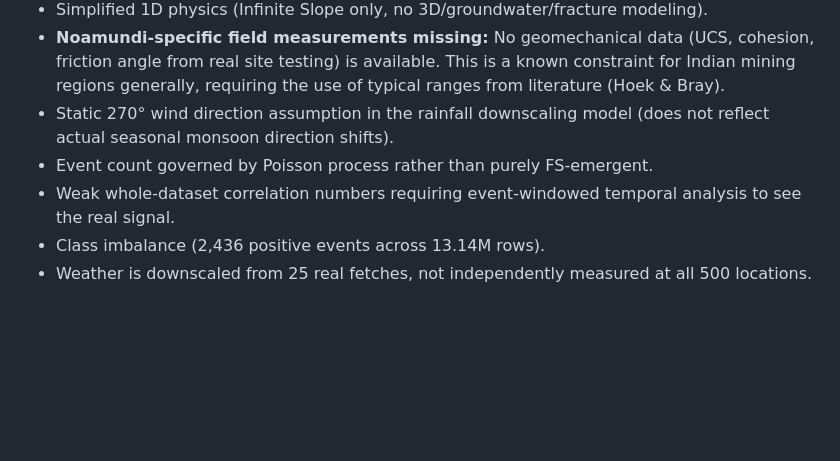
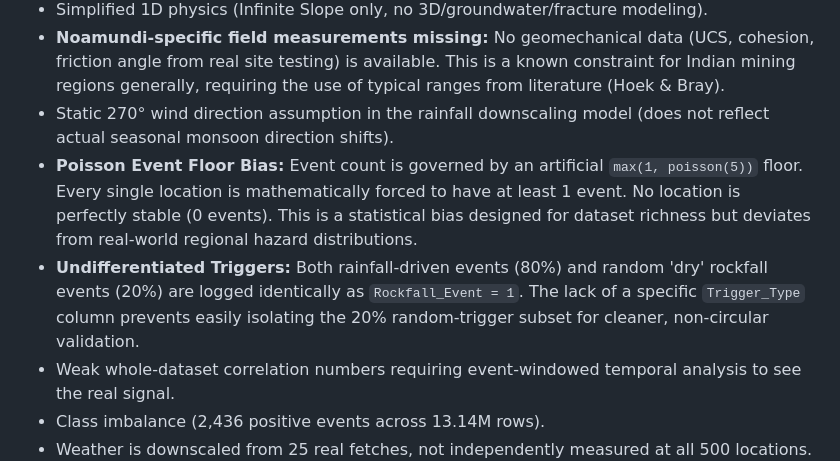
Before and after one commit to kaizen105/Rockfall_dataset, a Markdown page: README.md, the part around the change. Drawn GitHub-style; blank space fills up the shorter version.

Commit message:
docs: Add Poisson event floor bias and Trigger Type limitations to README

```diff
--- a/README.md
+++ b/README.md
@@ -96,7 +96,8 @@ The strongest single predictive correlation in the dataset is `Displacement_Rate
 - Simplified 1D physics (Infinite Slope only, no 3D/groundwater/fracture modeling).
 - **Noamundi-specific field measurements missing:** No geomechanical data (UCS, cohesion, friction angle from real site testing) is available. This is a known constraint for Indian mining regions generally, requiring the use of typical ranges from literature (Hoek & Bray).
 - Static 270° wind direction assumption in the rainfall downscaling model (does not reflect actual seasonal monsoon direction shifts).
-- Event count governed by Poisson process rather than purely FS-emergent.
+- **Poisson Event Floor Bias:** Event count is governed by an artificial `max(1, poisson(5))` floor. Every single location is mathematically forced to have at least 1 event. No location is perfectly stable (0 events). This is a statistical bias designed for dataset richness but deviates from real-world regional hazard distributions.
+- **Undifferentiated Triggers:** Both rainfall-driven events (80%) and random 'dry' rockfall events (20%) are logged identically as `Rockfall_Event = 1`. The lack of a specific `Trigger_Type` column prevents easily isolating the 20% random-trigger subset for cleaner, non-circular validation.
 - Weak whole-dataset correlation numbers requiring event-windowed temporal analysis to see the real signal.
 - Class imbalance (2,436 positive events across 13.14M rows).
 - Weather is downscaled from 25 real fetches, not independently measured at all 500 locations.
```
Also changed, not shown: HF_README.md (+2 -1 lines).
